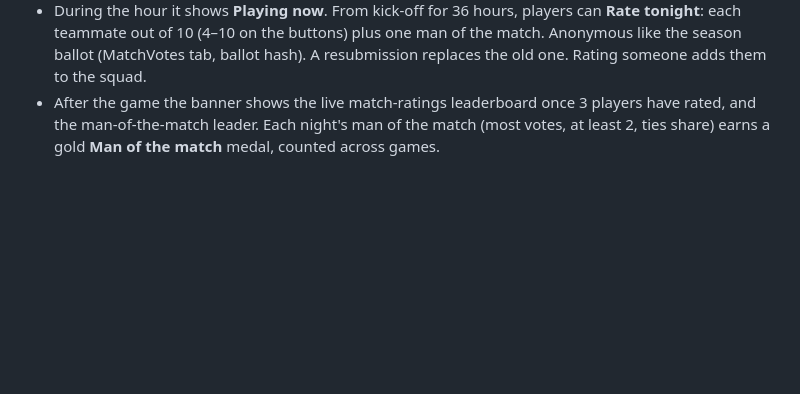
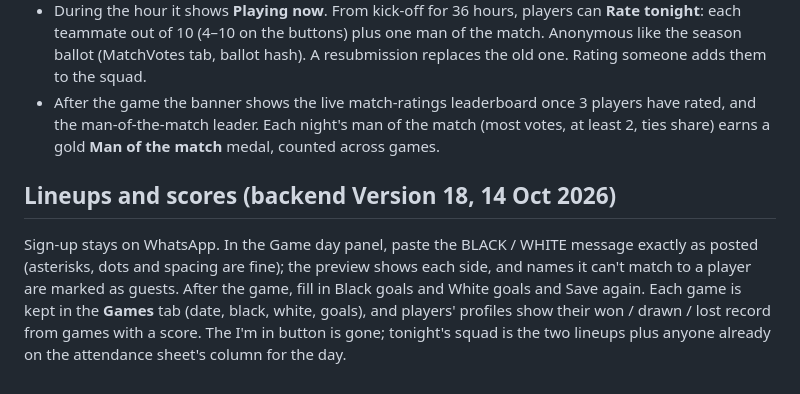
Before and after one commit to rajichalla11/wednesday-hof, a Markdown page: apps-script/README.md, the part around the change. GitHub-like rendering; blank space fills up the shorter version.

Commit message:
README: lineups and scores
Co-Authored-By: Claude Opus 5.5 <noreply@anthropic.com>

```diff
--- a/apps-script/README.md
+++ b/apps-script/README.md
@@ -115,3 +115,8 @@ Set it on your You tab under **Game day**: date, kick-off (Nairobi time) and gat
 - On the day, before kick-off, the site shows a Game day banner: countdown, gate code (only to players with a claimed card; it never goes into the public data), who's in tonight, and storylines (milestones and streaks). Players tap **I'm in** to check in (Checkins tab). If the attendance sheet already has tonight's column, those players count as in.
 - During the hour it shows **Playing now**. From kick-off for 36 hours, players can **Rate tonight**: each teammate out of 10 (4–10 on the buttons) plus one man of the match. Anonymous like the season ballot (MatchVotes tab, ballot hash). A resubmission replaces the old one. Rating someone adds them to the squad.
 - After the game the banner shows the live match-ratings leaderboard once 3 players have rated, and the man-of-the-match leader. Each night's man of the match (most votes, at least 2, ties share) earns a gold **Man of the match** medal, counted across games.
+
+
+## Lineups and scores (backend Version 18, 14 Oct 2026)
+
+Sign-up stays on WhatsApp. In the Game day panel, paste the BLACK / WHITE message exactly as posted (asterisks, dots and spacing are fine); the preview shows each side, and names it can't match to a player are marked as guests. After the game, fill in Black goals and White goals and Save again. Each game is kept in the **Games** tab (date, black, white, goals), and players' profiles show their won / drawn / lost record from games with a score. The I'm in button is gone; tonight's squad is the two lineups plus anyone already on the attendance sheet's column for the day.
```
